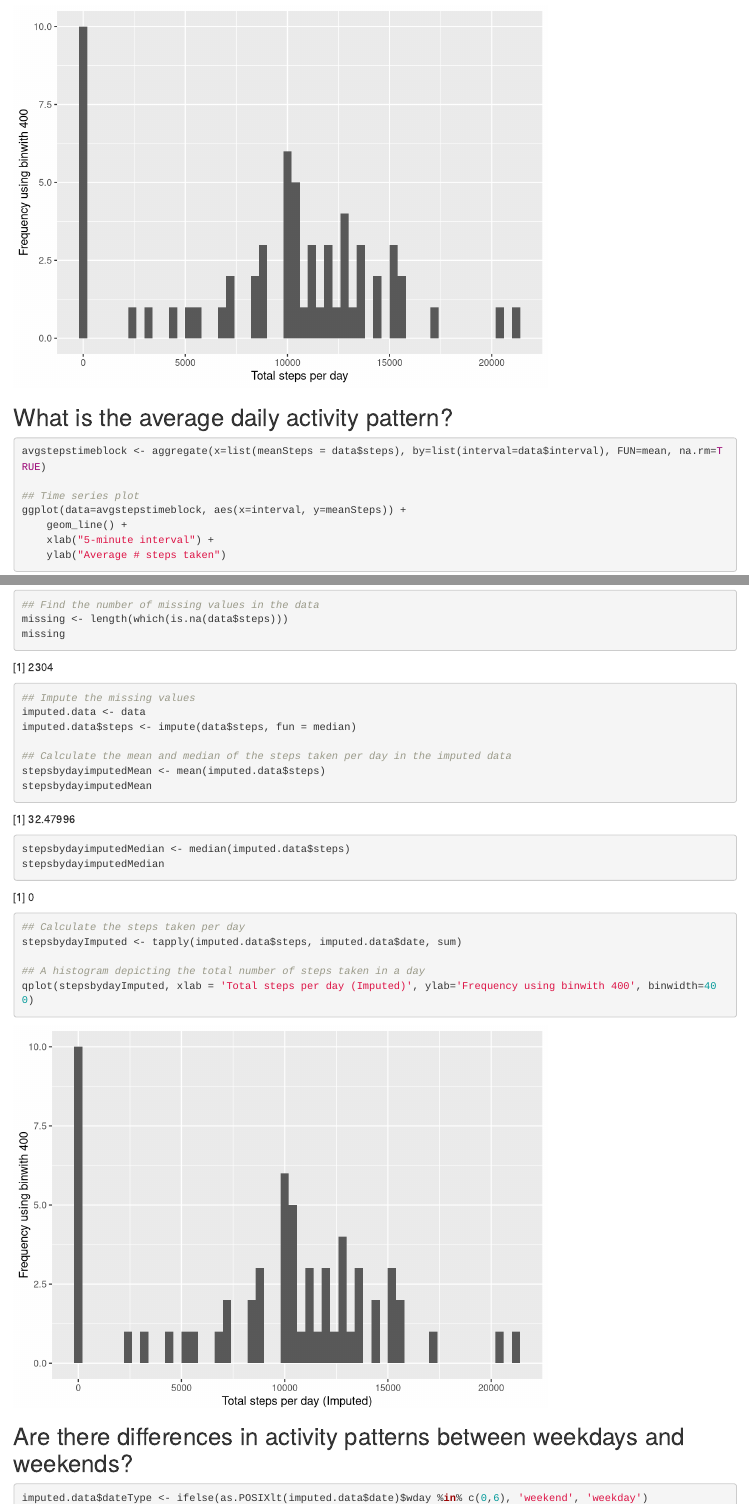
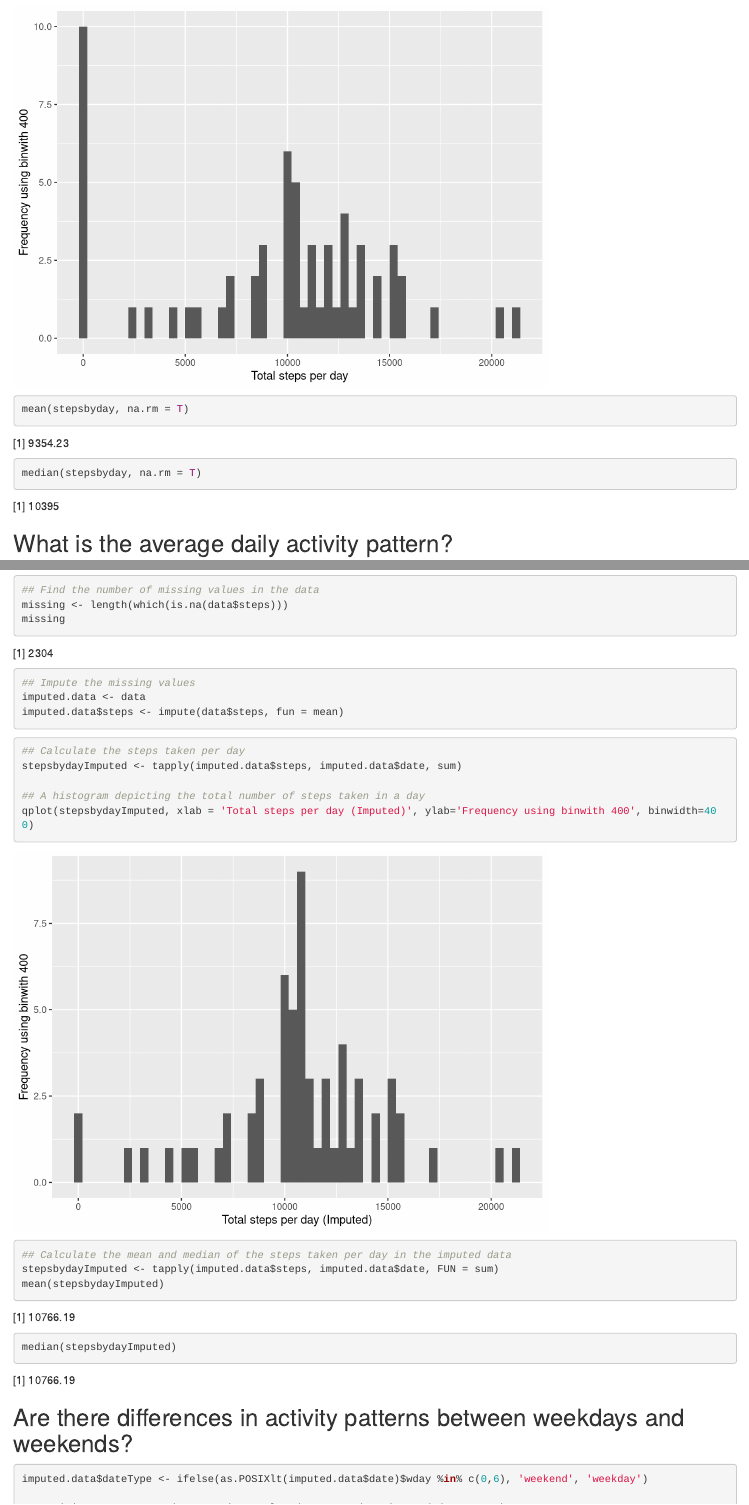
Before and after one commit to ashwinvenkateshprabhu/DataScience-Coursera, an R Markdown document (Reproducible-Research/Week-2/PA1_template.Rmd): the page in a window 1100 px wide, from 920 px down, and a second part further down, joined at a grey line. Rendered offline with R 4.5, knitr and Pandoc, with nearby package versions.

Commit message:
Update the code for Peer assignment 1

````diff
--- a/Reproducible-Research/Week-2/PA1_template.Rmd
+++ b/Reproducible-Research/Week-2/PA1_template.Rmd
@@ -25,6 +25,10 @@ stepsbyday <- tapply(data$steps, data$date, sum, na.rm = T)
 
 ## Histogram depicting total number of steps taken each day
 qplot(stepsbyday, xlab='Total steps per day', ylab='Frequency using binwith 400', binwidth=400)
+
+mean(stepsbyday, na.rm = T)
+
+median(stepsbyday, na.rm = T)
 ```
 
 ## What is the average daily activity pattern?
@@ -53,14 +57,7 @@ missing
 
 ## Impute the missing values
 imputed.data <- data
-imputed.data$steps <- impute(data$steps, fun = median)
-
-## Calculate the mean and median of the steps taken per day in the imputed data
-stepsbydayimputedMean <- mean(imputed.data$steps)
-stepsbydayimputedMean
-
-stepsbydayimputedMedian <- median(imputed.data$steps)
-stepsbydayimputedMedian
+imputed.data$steps <- impute(data$steps, fun = mean)
 ```
 
 ```{r 5, results='asis'}
@@ -69,6 +66,11 @@ stepsbydayImputed <- tapply(imputed.data$steps, imputed.data$date, sum)
 
 ## A histogram depicting the total number of steps taken in a day
 qplot(stepsbydayImputed, xlab = 'Total steps per day (Imputed)', ylab='Frequency using binwith 400', binwidth=400)
+
+## Calculate the mean and median of the steps taken per day in the imputed data
+stepsbydayImputed <- tapply(imputed.data$steps, imputed.data$date, FUN = sum)
+mean(stepsbydayImputed)
+median(stepsbydayImputed)
 ```
 
 ## Are there differences in activity patterns between weekdays and weekends?
````
Also changed, not shown: Reproducible-Research/Week-2/PA1_template.html, Reproducible-Research/Week-2/PA1_template.md, Reproducible-Research/Week-2/figure/5-1.png, Reproducible-Research/Week-2/figure/6-1.png.
